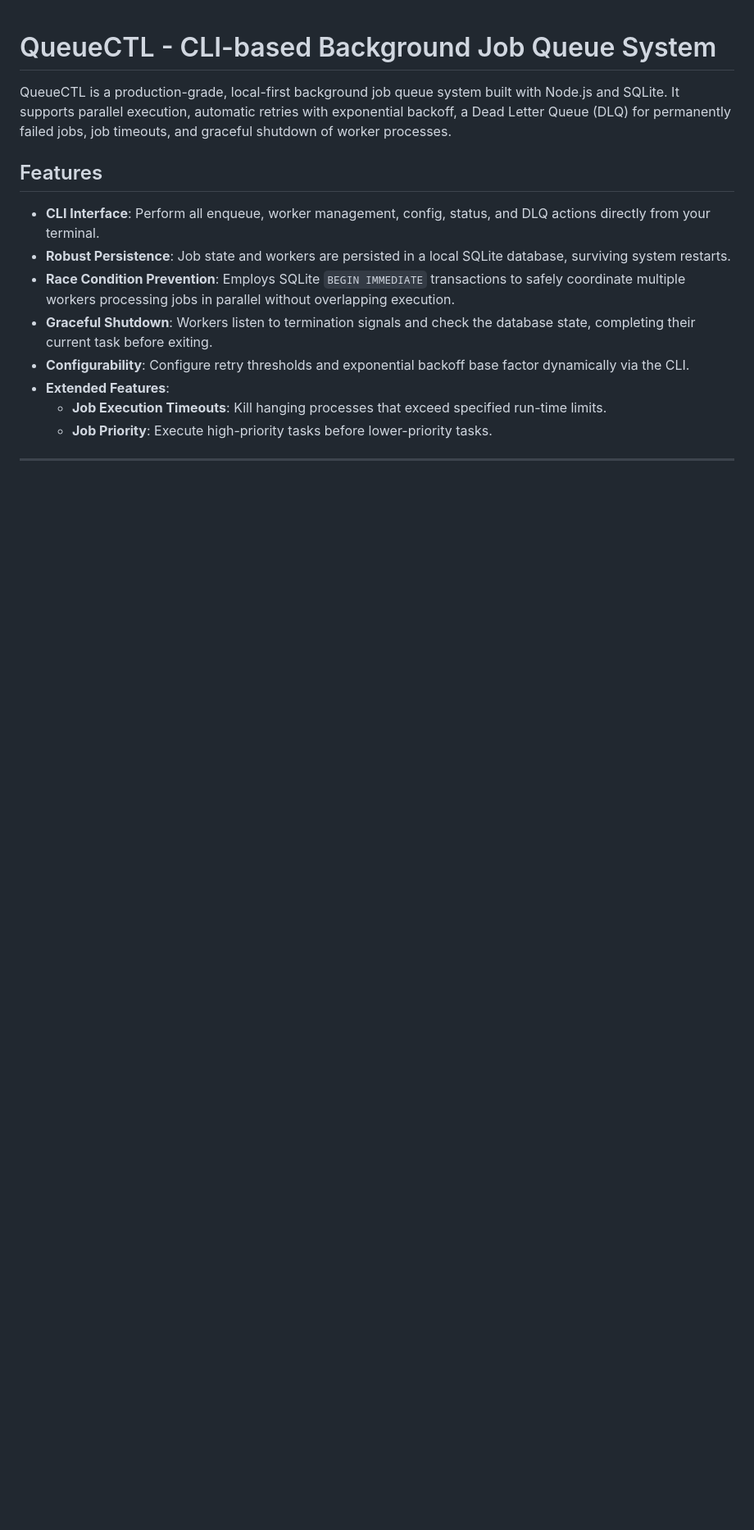
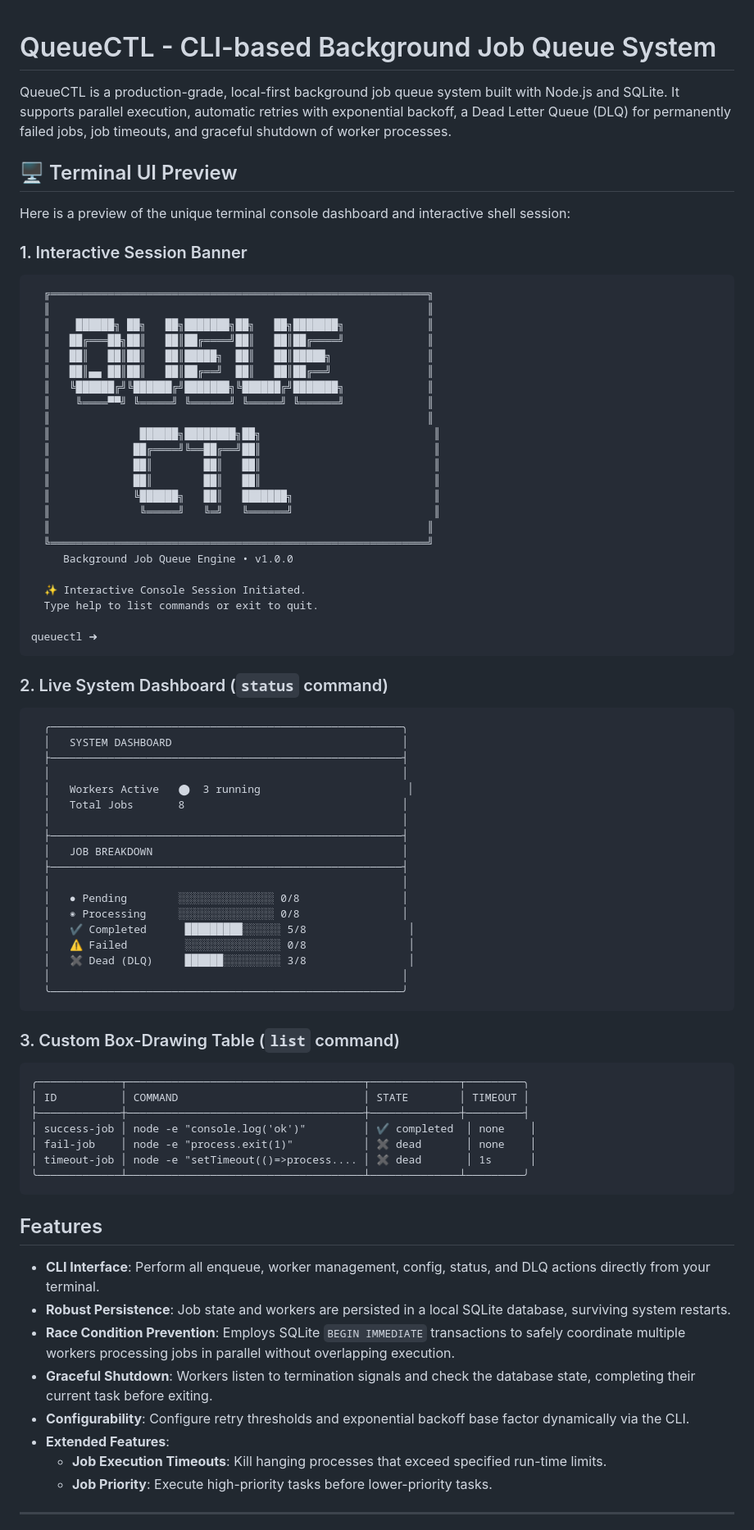
Before and after one commit to kartik-kumar-pandey/queuectl, a Markdown page: README.md, the part around the change. Shown at 82% size. Rendered like a GitHub page; blank space fills up the shorter version.

````diff
--- a/README.md
+++ b/README.md
@@ -1,6 +1,71 @@
 # QueueCTL - CLI-based Background Job Queue System
 
 QueueCTL is a production-grade, local-first background job queue system built with Node.js and SQLite. It supports parallel execution, automatic retries with exponential backoff, a Dead Letter Queue (DLQ) for permanently failed jobs, job timeouts, and graceful shutdown of worker processes.
+
+## 🖥️ Terminal UI Preview
+
+Here is a preview of the unique terminal console dashboard and interactive shell session:
+
+### 1. Interactive Session Banner
+```ansi
+  ╔═══════════════════════════════════════════════════════════╗
+  ║                                                           ║
+  ║    ██████╗ ██╗   ██╗███████╗██╗   ██╗███████╗             ║
+  ║   ██╔═══██╗██║   ██║██╔════╝██║   ██║██╔════╝             ║
+  ║   ██║   ██║██║   ██║█████╗  ██║   ██║█████╗               ║
+  ║   ██║▄▄ ██║██║   ██║██╔══╝  ██║   ██║██╔══╝               ║
+  ║   ╚██████╔╝╚██████╔╝███████╗╚██████╔╝███████╗             ║
+  ║    ╚════▀▀╝ ╚═════╝ ╚══════╝ ╚═════╝ ╚══════╝             ║
+  ║                                                           ║
+  ║              ██████╗████████╗██╗                           ║
+  ║             ██╔════╝╚══██╔══╝██║                           ║
+  ║             ██║        ██║   ██║                           ║
+  ║             ██║        ██║   ██║                           ║
+  ║             ╚██████╗   ██║   ███████╗                      ║
+  ║              ╚═════╝   ╚═╝   ╚══════╝                      ║
+  ║                                                           ║
+  ╚═══════════════════════════════════════════════════════════╝
+     Background Job Queue Engine • v1.0.0
+
+  ✨ Interactive Console Session Initiated.
+  Type help to list commands or exit to quit.
+
+queuectl ➜
+```
+
+### 2. Live System Dashboard (`status` command)
+```ansi
+  ╭───────────────────────────────────────────────────────╮
+  │   SYSTEM DASHBOARD                                    │
+  ├───────────────────────────────────────────────────────┤
+  │                                                       │
+  │   Workers Active   ⬤  3 running                       │
+  │   Total Jobs       8                                  │
+  │                                                       │
+  ├───────────────────────────────────────────────────────┤
+  │   JOB BREAKDOWN                                       │
+  ├───────────────────────────────────────────────────────┤
+  │                                                       │
+  │   ● Pending        ░░░░░░░░░░░░░░░ 0/8                │
+  │   ◉ Processing     ░░░░░░░░░░░░░░░ 0/8                │
+  │   ✔ Completed      █████████░░░░░░ 5/8                │
+  │   ⚠ Failed         ░░░░░░░░░░░░░░░ 0/8                │
+  │   ✖ Dead (DLQ)     ██████░░░░░░░░░ 3/8                │
+  │                                                       │
+  ╰───────────────────────────────────────────────────────╯
+```
+
+### 3. Custom Box-Drawing Table (`list` command)
+```ansi
+╭─────────────┬─────────────────────────────────────┬──────────────┬─────────╮
+│ ID          │ COMMAND                             │ STATE        │ TIMEOUT │
+├─────────────┼─────────────────────────────────────┼──────────────┼─────────┤
+│ success-job │ node -e "console.log('ok')"         │ ✔ completed  │ none    │
+│ fail-job    │ node -e "process.exit(1)"           │ ✖ dead       │ none    │
+│ timeout-job │ node -e "setTimeout(()=>process.... │ ✖ dead       │ 1s      │
+╰─────────────┴─────────────────────────────────────┴──────────────┴─────────╯
+```
+
 
 ## Features
 
````
